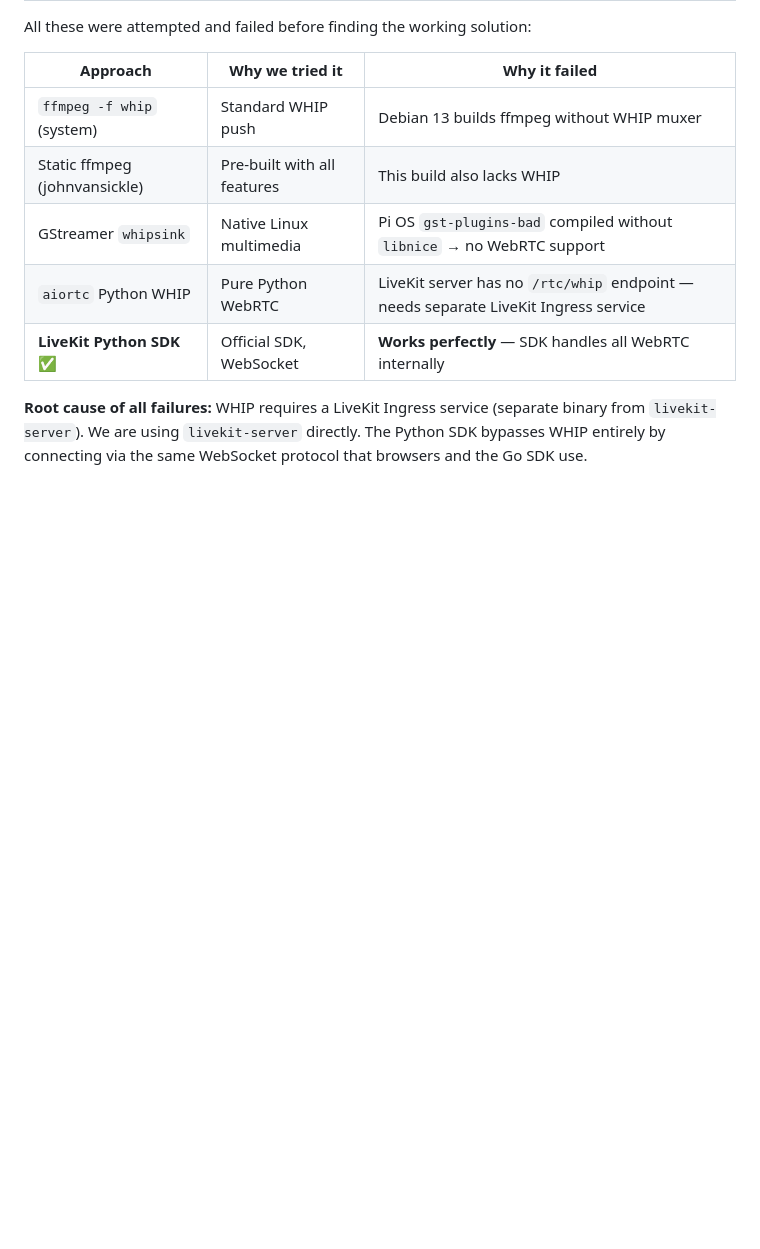
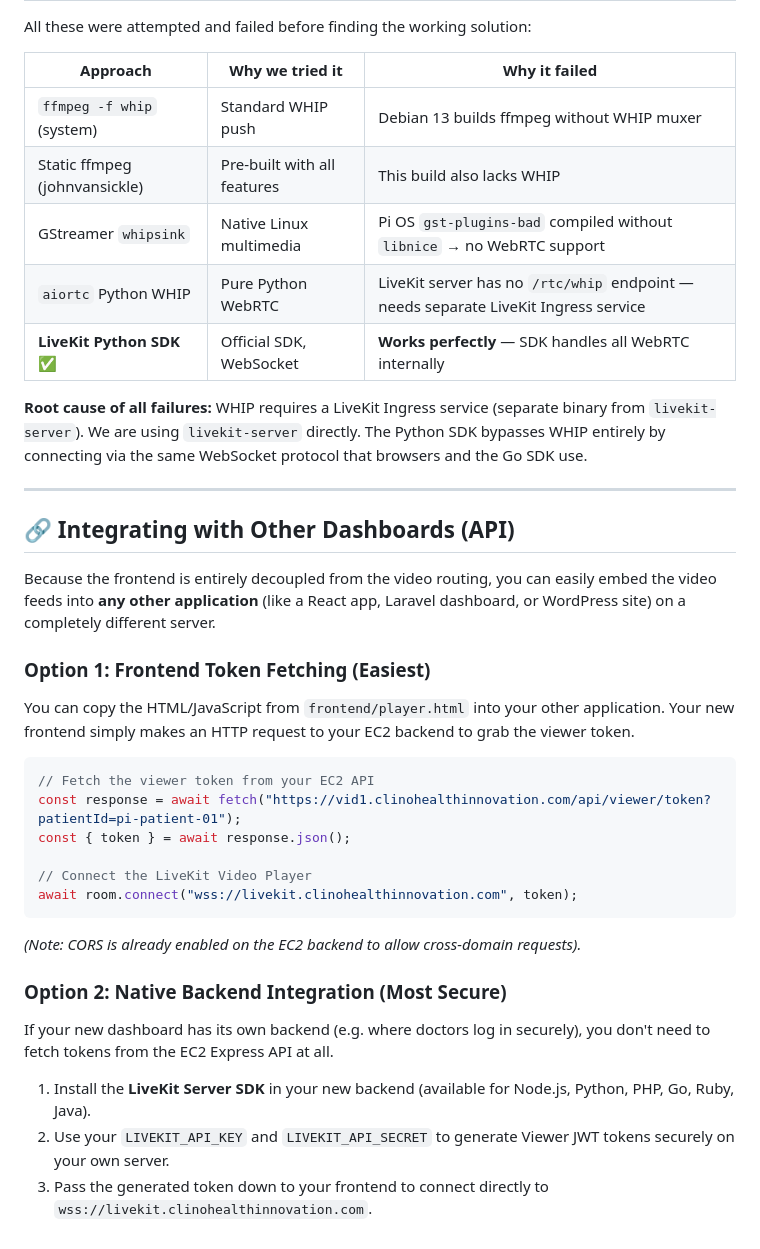
Before and after one commit to inventor-biswa/Webrtc_pi, a Markdown page: SYSTEM_GUIDE.md, the part around one of its changes. Drawn GitHub-style; blank space fills up the shorter version.

````diff
--- a/SYSTEM_GUIDE.md
+++ b/SYSTEM_GUIDE.md
@@ -523,3 +571,29 @@ All these were attempted and failed before finding the working solution:
 (separate binary from `livekit-server`). We are using `livekit-server` directly.
 The Python SDK bypasses WHIP entirely by connecting via the same WebSocket
 protocol that browsers and the Go SDK use.
+
+---
+
+## 🔗 Integrating with Other Dashboards (API)
+
+Because the frontend is entirely decoupled from the video routing, you can easily embed the video feeds into **any other application** (like a React app, Laravel dashboard, or WordPress site) on a completely different server.
+
+### Option 1: Frontend Token Fetching (Easiest)
+You can copy the HTML/JavaScript from `frontend/player.html` into your other application. Your new frontend simply makes an HTTP request to your EC2 backend to grab the viewer token.
+
+```javascript
+// Fetch the viewer token from your EC2 API
+const response = await fetch("https://vid1.clinohealthinnovation.com/api/viewer/token?patientId=pi-patient-01");
+const { token } = await response.json();
+
+// Connect the LiveKit Video Player
+await room.connect("wss://livekit.clinohealthinnovation.com", token);
+```
+*(Note: CORS is already enabled on the EC2 backend to allow cross-domain requests).*
+
+### Option 2: Native Backend Integration (Most Secure)
+If your new dashboard has its own backend (e.g. where doctors log in securely), you don't need to fetch tokens from the EC2 Express API at all.
+
+1. Install the **LiveKit Server SDK** in your new backend (available for Node.js, Python, PHP, Go, Ruby, Java).
+2. Use your `LIVEKIT_API_KEY` and `LIVEKIT_API_SECRET` to generate Viewer JWT tokens securely on your own server.
+3. Pass the generated token down to your frontend to connect directly to `wss://livekit.clinohealthinnovation.com`.
````
Also changed, not shown: other parts of SYSTEM_GUIDE.md (+48 -0 lines).
